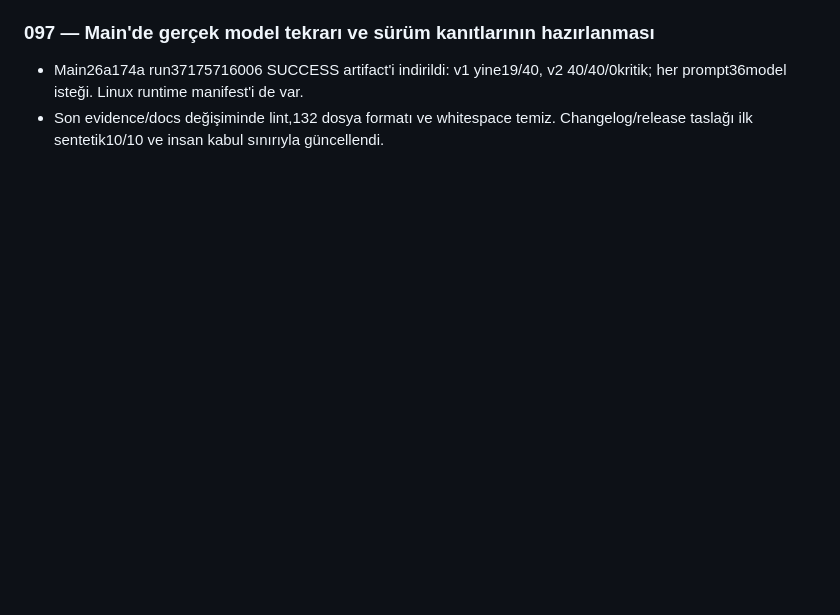
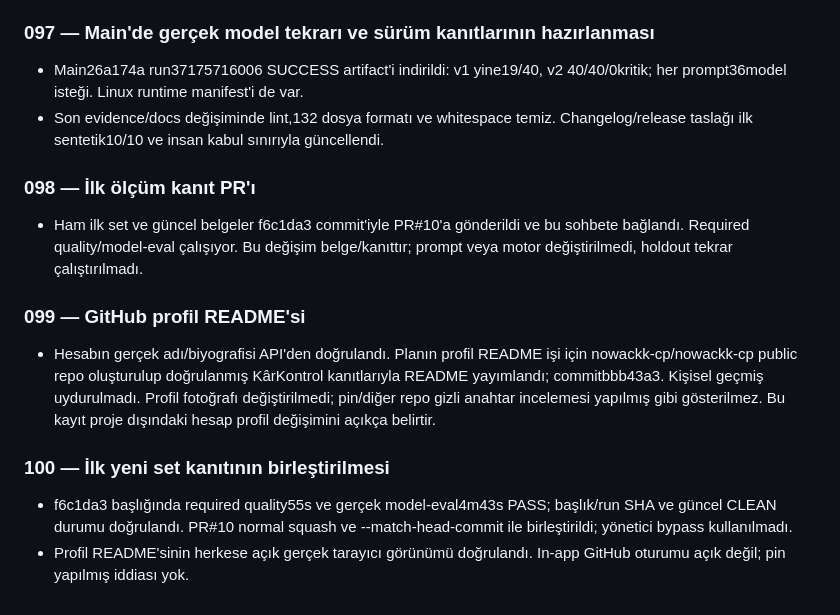
Before and after one commit to nowackk-cp/karkontrol, a Markdown page: projede yapılanlar.md, the part around the change. GitHub-like rendering; blank space fills up the shorter version.

Commit message:
docs: record evidence merge and verified profile publication

```diff
--- a/projede yapılanlar.md
+++ b/projede yapılanlar.md
@@ -931,3 +931,25 @@ Tarihler Europe/Istanbul saat dilimine göredir.
   v2 40/40/0kritik; her prompt36model isteği. Linux runtime manifest'i de var.
 - Son evidence/docs değişiminde lint,132 dosya formatı ve whitespace temiz.
   Changelog/release taslağı ilk sentetik10/10 ve insan kabul sınırıyla güncellendi.
+
+### 098 — İlk ölçüm kanıt PR'ı
+
+- Ham ilk set ve güncel belgeler f6c1da3 commit'iyle PR#10'a gönderildi ve
+  bu sohbete bağlandı. Required quality/model-eval çalışıyor. Bu değişim
+  belge/kanıttır; prompt veya motor değiştirilmedi, holdout tekrar çalıştırılmadı.
+
+### 099 — GitHub profil README'si
+
+- Hesabın gerçek adı/biyografisi API'den doğrulandı. Planın profil README işi
+  için nowackk-cp/nowackk-cp public repo oluşturulup doğrulanmış KârKontrol
+  kanıtlarıyla README yayımlandı; commitbbb43a3. Kişisel geçmiş uydurulmadı.
+  Profil fotoğrafı değiştirilmedi; pin/diğer repo gizli anahtar incelemesi yapılmış
+  gibi gösterilmez. Bu kayıt proje dışındaki hesap profil değişimini açıkça belirtir.
+
+### 100 — İlk yeni set kanıtının birleştirilmesi
+
+- f6c1da3 başlığında required quality55s ve gerçek model-eval4m43s PASS;
+  başlık/run SHA ve güncel CLEAN durumu doğrulandı. PR#10 normal squash ve
+  --match-head-commit ile birleştirildi; yönetici bypass kullanılmadı.
+- Profil README'sinin herkese açık gerçek tarayıcı görünümü doğrulandı.
+  In-app GitHub oturumu açık değil; pin yapılmış iddiası yok.
```
